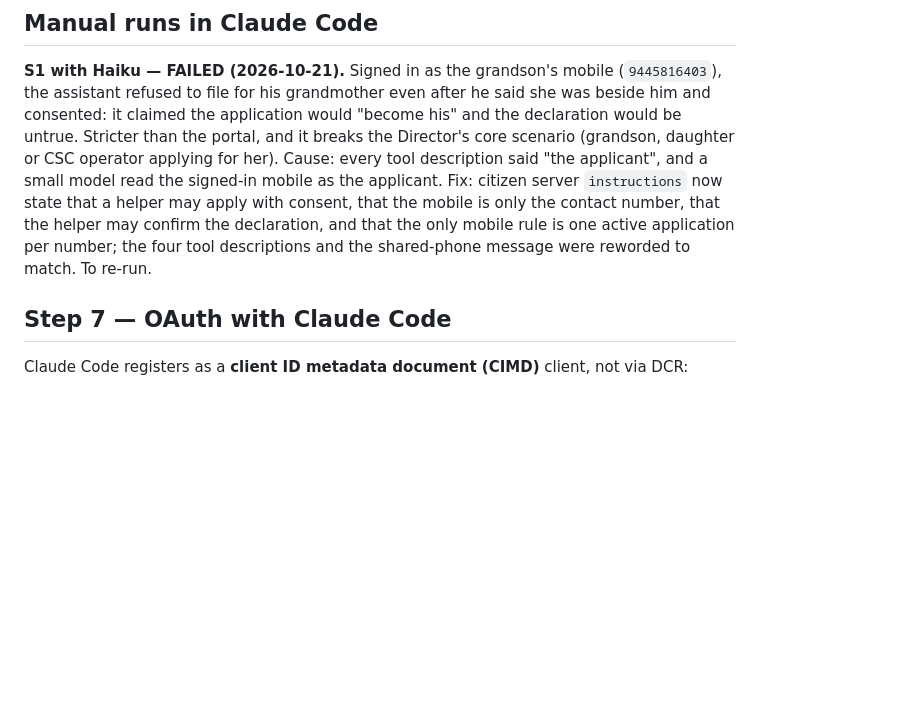
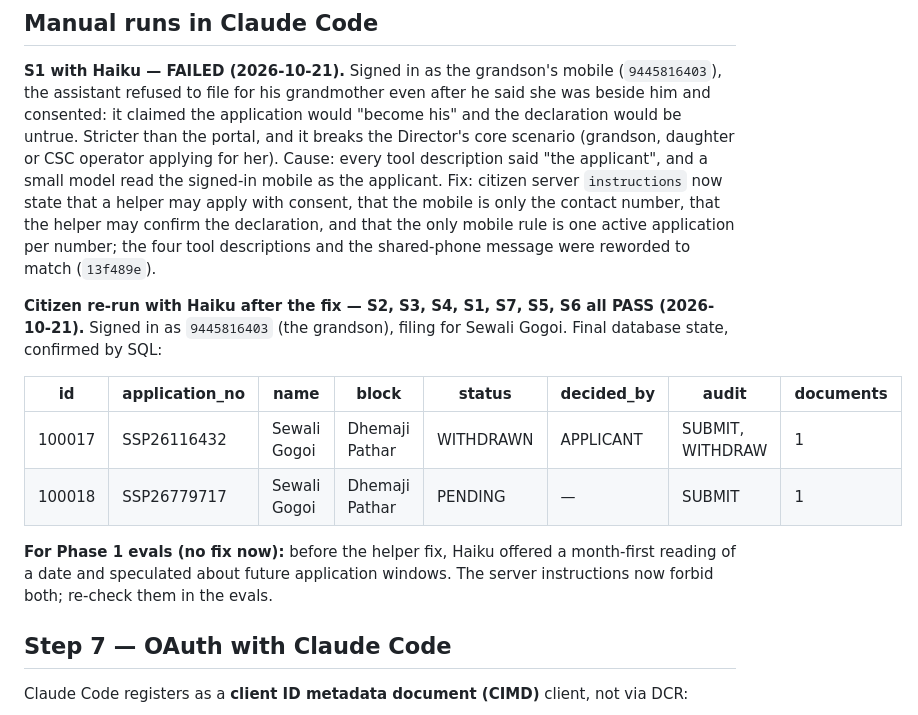
Before and after one commit to Keyashqa/sewasetu-assistant, a Markdown page: docs/phase0-test-log.md, the part around the change. GitHub-like rendering; blank space fills up the shorter version.

Commit message:
Test log: citizen S1-S7 pass with Haiku after the helper fix

```diff
--- a/docs/phase0-test-log.md
+++ b/docs/phase0-test-log.md
@@ -32,7 +32,20 @@ applicant", and a small model read the signed-in mobile as the applicant. Fix: c
 server `instructions` now state that a helper may apply with consent, that the mobile is
 only the contact number, that the helper may confirm the declaration, and that the only
 mobile rule is one active application per number; the four tool descriptions and the
-shared-phone message were reworded to match. To re-run.
+shared-phone message were reworded to match (`13f489e`).
+
+**Citizen re-run with Haiku after the fix — S2, S3, S4, S1, S7, S5, S6 all PASS (2026-10-21).**
+Signed in as `9445816403` (the grandson), filing for Sewali Gogoi. Final database state,
+confirmed by SQL:
+
+| id | application_no | name | block | status | decided_by | audit | documents |
+|---|---|---|---|---|---|---|---|
+| 100017 | SSP26116432 | Sewali Gogoi | Dhemaji Pathar | WITHDRAWN | APPLICANT | SUBMIT, WITHDRAW | 1 |
+| 100018 | SSP26779717 | Sewali Gogoi | Dhemaji Pathar | PENDING | — | SUBMIT | 1 |
+
+**For Phase 1 evals (no fix now):** before the helper fix, Haiku offered a month-first
+reading of a date and speculated about future application windows. The server instructions
+now forbid both; re-check them in the evals.
 
 ## Step 7 — OAuth with Claude Code
 
```
